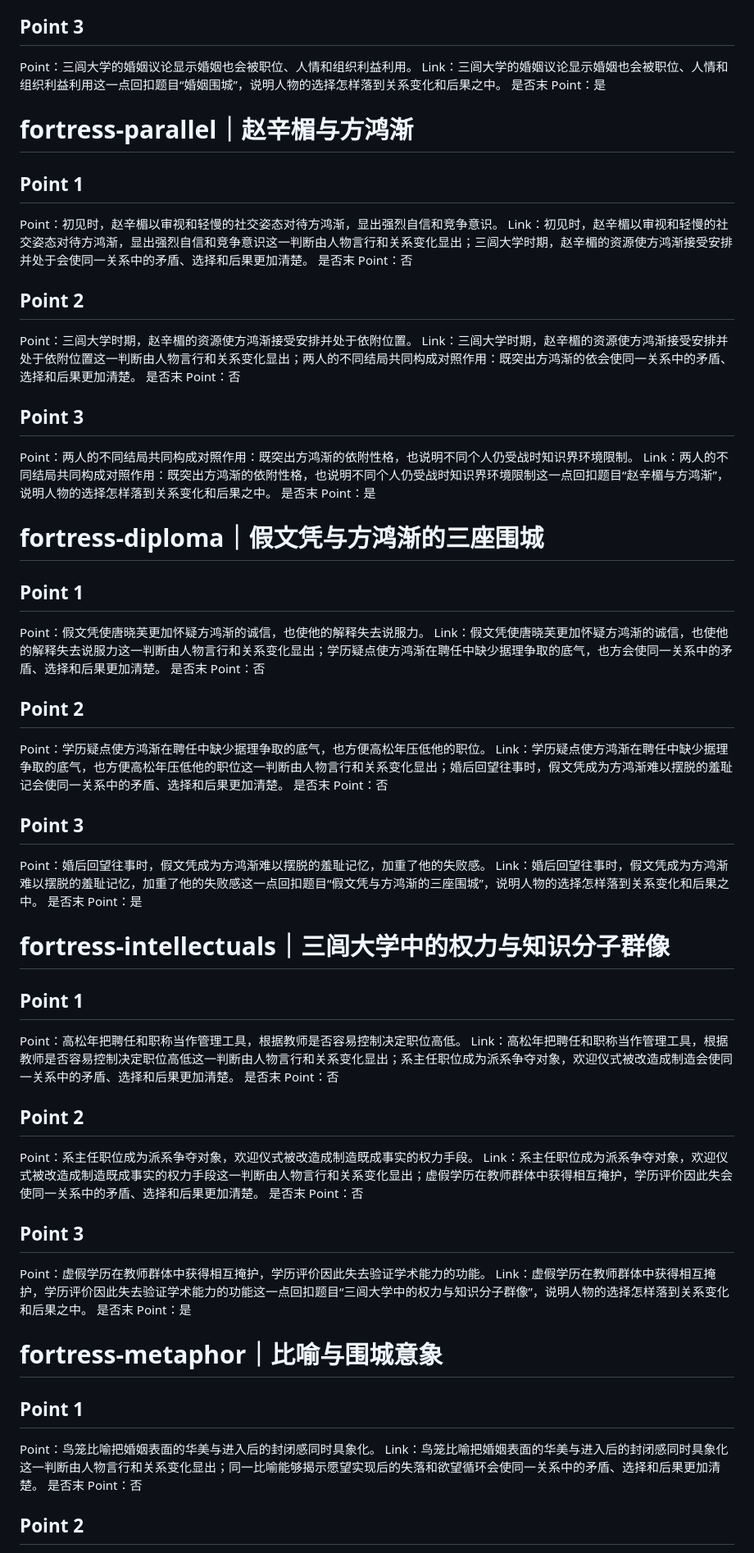
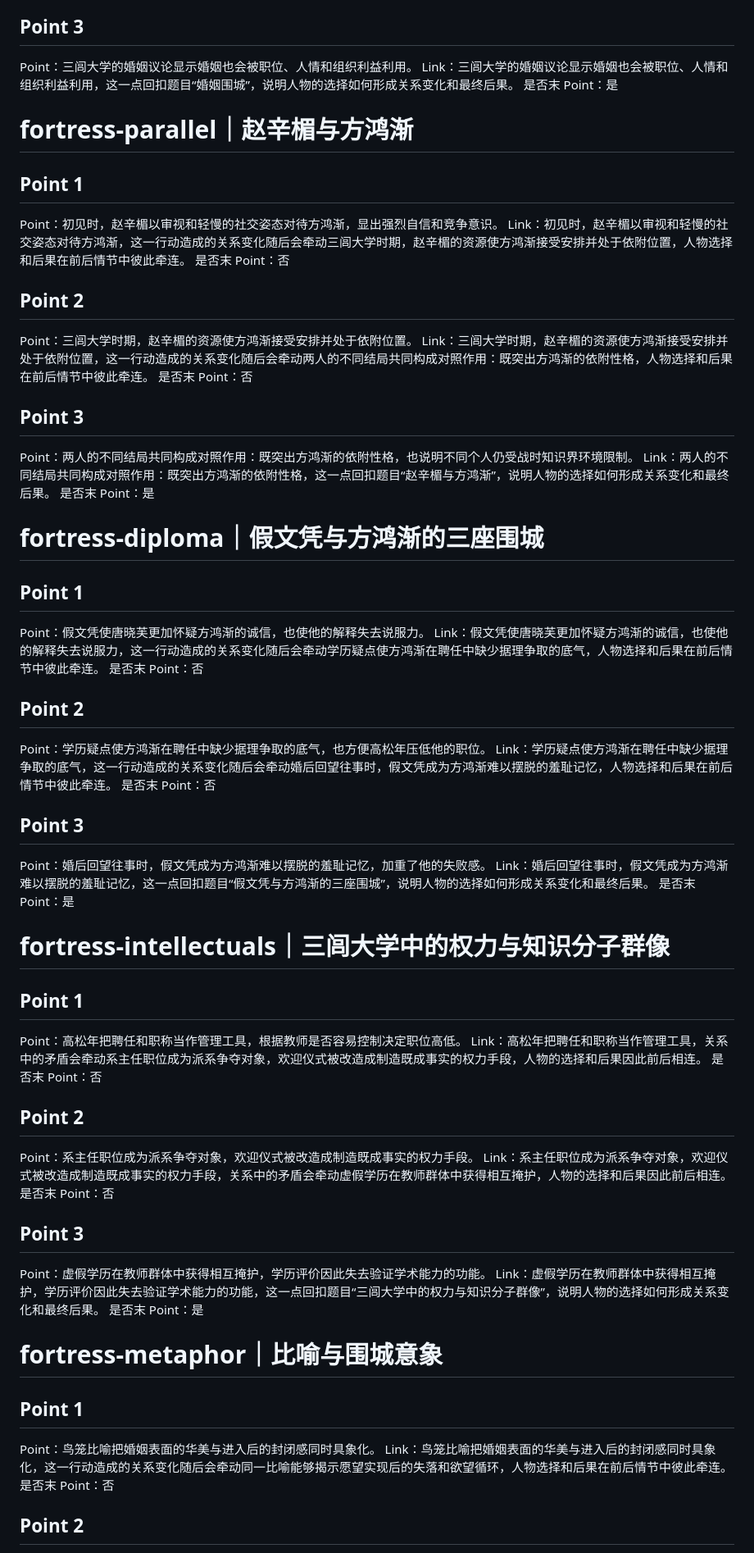
Before and after one commit to murph232439/cie-literature, a Markdown page: FORTRESS_LINK_NATURAL_TRANSITION_REGISTER.md, the part around one of its changes. Shown at 82% size. Rendered like a GitHub page.

```diff
--- a/FORTRESS_LINK_NATURAL_TRANSITION_REGISTER.md
+++ b/FORTRESS_LINK_NATURAL_TRANSITION_REGISTER.md
@@ -63,65 +63,65 @@ Link：进入婚姻后，日常矛盾和现实压力把幻想推向破裂这一
 
 ## Point 3
 Point：三闾大学的婚姻议论显示婚姻也会被职位、人情和组织利益利用。
-Link：三闾大学的婚姻议论显示婚姻也会被职位、人情和组织利益利用这一点回扣题目“婚姻围城”，说明人物的选择怎样落到关系变化和后果之中。
+Link：三闾大学的婚姻议论显示婚姻也会被职位、人情和组织利益利用，这一点回扣题目“婚姻围城”，说明人物的选择如何形成关系变化和最终后果。
 是否末 Point：是
 
 # fortress-parallel｜赵辛楣与方鸿渐
 
 ## Point 1
 Point：初见时，赵辛楣以审视和轻慢的社交姿态对待方鸿渐，显出强烈自信和竞争意识。
-Link：初见时，赵辛楣以审视和轻慢的社交姿态对待方鸿渐，显出强烈自信和竞争意识这一判断由人物言行和关系变化显出；三闾大学时期，赵辛楣的资源使方鸿渐接受安排并处于会使同一关系中的矛盾、选择和后果更加清楚。
+Link：初见时，赵辛楣以审视和轻慢的社交姿态对待方鸿渐，这一行动造成的关系变化随后会牵动三闾大学时期，赵辛楣的资源使方鸿渐接受安排并处于依附位置，人物选择和后果在前后情节中彼此牵连。
 是否末 Point：否
 
 ## Point 2
 Point：三闾大学时期，赵辛楣的资源使方鸿渐接受安排并处于依附位置。
-Link：三闾大学时期，赵辛楣的资源使方鸿渐接受安排并处于依附位置这一判断由人物言行和关系变化显出；两人的不同结局共同构成对照作用：既突出方鸿渐的依会使同一关系中的矛盾、选择和后果更加清楚。
+Link：三闾大学时期，赵辛楣的资源使方鸿渐接受安排并处于依附位置，这一行动造成的关系变化随后会牵动两人的不同结局共同构成对照作用：既突出方鸿渐的依附性格，人物选择和后果在前后情节中彼此牵连。
 是否末 Point：否
 
 ## Point 3
 Point：两人的不同结局共同构成对照作用：既突出方鸿渐的依附性格，也说明不同个人仍受战时知识界环境限制。
-Link：两人的不同结局共同构成对照作用：既突出方鸿渐的依附性格，也说明不同个人仍受战时知识界环境限制这一点回扣题目“赵辛楣与方鸿渐”，说明人物的选择怎样落到关系变化和后果之中。
+Link：两人的不同结局共同构成对照作用：既突出方鸿渐的依附性格，这一点回扣题目“赵辛楣与方鸿渐”，说明人物的选择如何形成关系变化和最终后果。
 是否末 Point：是
 
 # fortress-diploma｜假文凭与方鸿渐的三座围城
 
 ## Point 1
 Point：假文凭使唐晓芙更加怀疑方鸿渐的诚信，也使他的解释失去说服力。
-Link：假文凭使唐晓芙更加怀疑方鸿渐的诚信，也使他的解释失去说服力这一判断由人物言行和关系变化显出；学历疑点使方鸿渐在聘任中缺少据理争取的底气，也方会使同一关系中的矛盾、选择和后果更加清楚。
+Link：假文凭使唐晓芙更加怀疑方鸿渐的诚信，也使他的解释失去说服力，这一行动造成的关系变化随后会牵动学历疑点使方鸿渐在聘任中缺少据理争取的底气，人物选择和后果在前后情节中彼此牵连。
 是否末 Point：否
 
 ## Point 2
 Point：学历疑点使方鸿渐在聘任中缺少据理争取的底气，也方便高松年压低他的职位。
-Link：学历疑点使方鸿渐在聘任中缺少据理争取的底气，也方便高松年压低他的职位这一判断由人物言行和关系变化显出；婚后回望往事时，假文凭成为方鸿渐难以摆脱的羞耻记会使同一关系中的矛盾、选择和后果更加清楚。
+Link：学历疑点使方鸿渐在聘任中缺少据理争取的底气，这一行动造成的关系变化随后会牵动婚后回望往事时，假文凭成为方鸿渐难以摆脱的羞耻记忆，人物选择和后果在前后情节中彼此牵连。
 是否末 Point：否
 
 ## Point 3
 Point：婚后回望往事时，假文凭成为方鸿渐难以摆脱的羞耻记忆，加重了他的失败感。
-Link：婚后回望往事时，假文凭成为方鸿渐难以摆脱的羞耻记忆，加重了他的失败感这一点回扣题目“假文凭与方鸿渐的三座围城”，说明人物的选择怎样落到关系变化和后果之中。
+Link：婚后回望往事时，假文凭成为方鸿渐难以摆脱的羞耻记忆，这一点回扣题目“假文凭与方鸿渐的三座围城”，说明人物的选择如何形成关系变化和最终后果。
 是否末 Point：是
 
 # fortress-intellectuals｜三闾大学中的权力与知识分子群像
 
 ## Point 1
 Point：高松年把聘任和职称当作管理工具，根据教师是否容易控制决定职位高低。
-Link：高松年把聘任和职称当作管理工具，根据教师是否容易控制决定职位高低这一判断由人物言行和关系变化显出；系主任职位成为派系争夺对象，欢迎仪式被改造成制造会使同一关系中的矛盾、选择和后果更加清楚。
+Link：高松年把聘任和职称当作管理工具，关系中的矛盾会牵动系主任职位成为派系争夺对象，欢迎仪式被改造成制造既成事实的权力手段，人物的选择和后果因此前后相连。
 是否末 Point：否
 
 ## Point 2
 Point：系主任职位成为派系争夺对象，欢迎仪式被改造成制造既成事实的权力手段。
-Link：系主任职位成为派系争夺对象，欢迎仪式被改造成制造既成事实的权力手段这一判断由人物言行和关系变化显出；虚假学历在教师群体中获得相互掩护，学历评价因此失会使同一关系中的矛盾、选择和后果更加清楚。
+Link：系主任职位成为派系争夺对象，欢迎仪式被改造成制造既成事实的权力手段，关系中的矛盾会牵动虚假学历在教师群体中获得相互掩护，人物的选择和后果因此前后相连。
 是否末 Point：否
 
 ## Point 3
 Point：虚假学历在教师群体中获得相互掩护，学历评价因此失去验证学术能力的功能。
-Link：虚假学历在教师群体中获得相互掩护，学历评价因此失去验证学术能力的功能这一点回扣题目“三闾大学中的权力与知识分子群像”，说明人物的选择怎样落到关系变化和后果之中。
+Link：虚假学历在教师群体中获得相互掩护，学历评价因此失去验证学术能力的功能，这一点回扣题目“三闾大学中的权力与知识分子群像”，说明人物的选择如何形成关系变化和最终后果。
 是否末 Point：是
 
 # fortress-metaphor｜比喻与围城意象
 
 ## Point 1
 Point：鸟笼比喻把婚姻表面的华美与进入后的封闭感同时具象化。
-Link：鸟笼比喻把婚姻表面的华美与进入后的封闭感同时具象化这一判断由人物言行和关系变化显出；同一比喻能够揭示愿望实现后的失落和欲望循环会使同一关系中的矛盾、选择和后果更加清楚。
+Link：鸟笼比喻把婚姻表面的华美与进入后的封闭感同时具象化，这一行动造成的关系变化随后会牵动同一比喻能够揭示愿望实现后的失落和欲望循环，人物选择和后果在前后情节中彼此牵连。
 是否末 Point：否
 
 ## Point 2
```
Also changed, not shown: other parts of FORTRESS_LINK_NATURAL_TRANSITION_REGISTER.md (+76 -76 lines).
